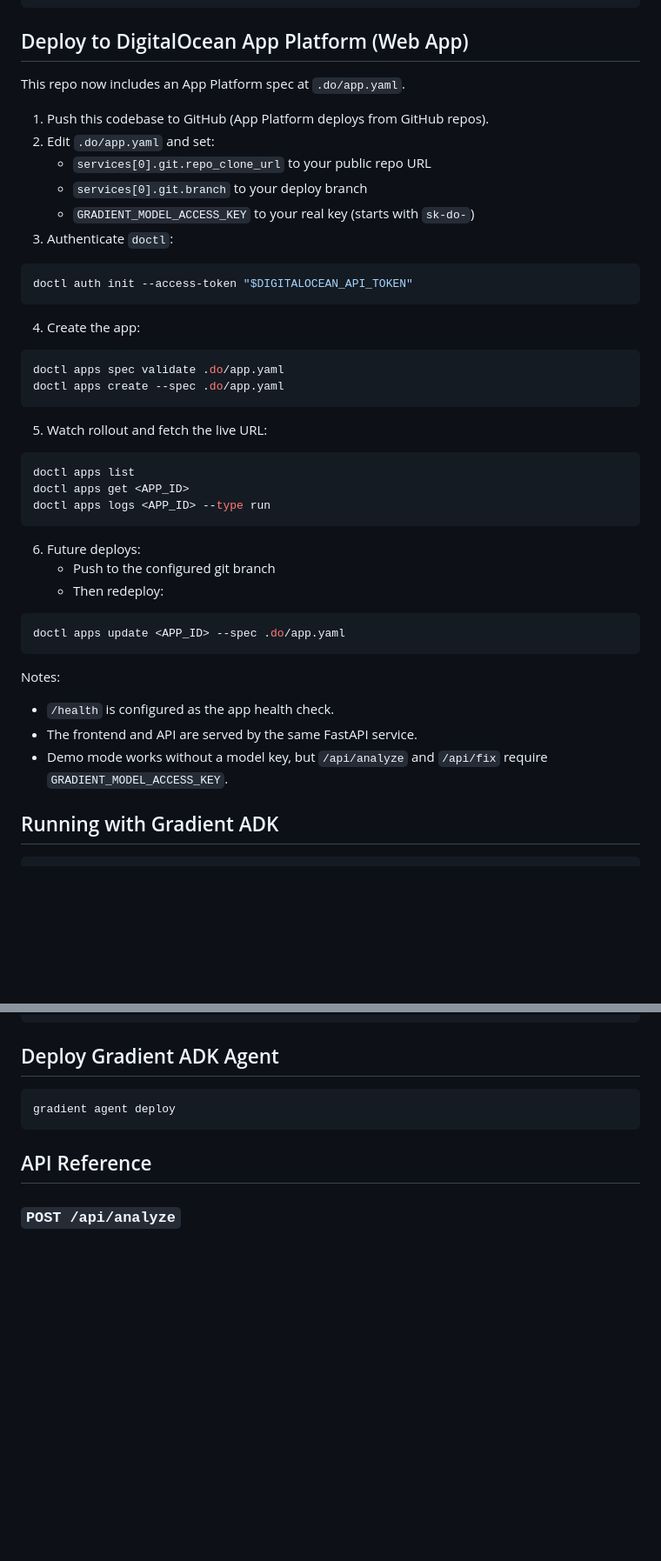
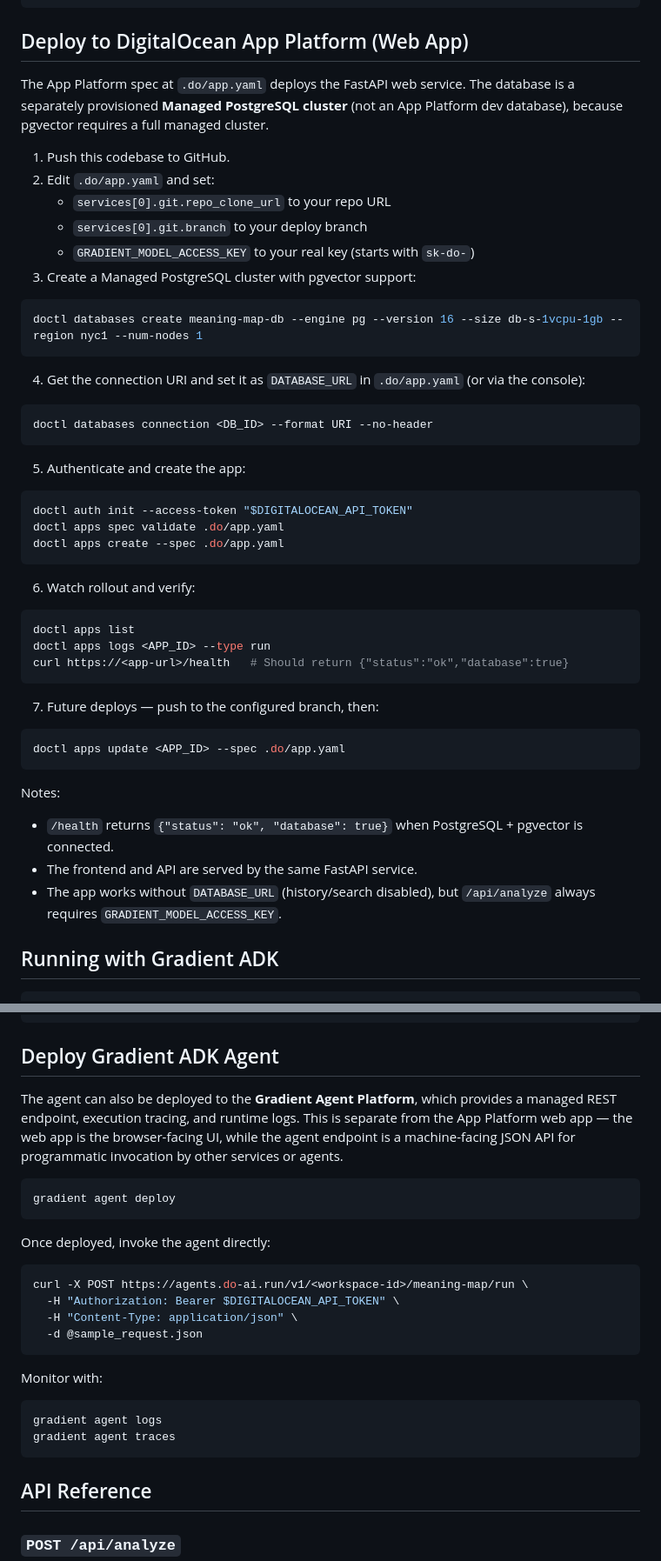
Before and after one commit to michi883/meaning-map, a Markdown page: README.md, 2 parts joined by grey strips. Shown at 87% size. Drawn GitHub-style; blank space fills up the shorter version.

Commit message:
Update README to reflect deployed state: Agent Platform, Managed DB cluster, favicon
Co-Authored-By: Claude Opus 4.6 <noreply@anthropic.com>

````diff
--- a/README.md
+++ b/README.md
@@ -138,46 +140,51 @@ python -m pytest tests/ -v
 
 ## Deploy to DigitalOcean App Platform (Web App)
 
-This repo now includes an App Platform spec at `.do/app.yaml`.
+The App Platform spec at `.do/app.yaml` deploys the FastAPI web service. The database is a separately provisioned **Managed PostgreSQL cluster** (not an App Platform dev database), because pgvector requires a full managed cluster.
 
-1. Push this codebase to GitHub (App Platform deploys from GitHub repos).
+1. Push this codebase to GitHub.
 2. Edit `.do/app.yaml` and set:
-   - `services[0].git.repo_clone_url` to your public repo URL
+   - `services[0].git.repo_clone_url` to your repo URL
    - `services[0].git.branch` to your deploy branch
    - `GRADIENT_MODEL_ACCESS_KEY` to your real key (starts with `sk-do-`)
-3. Authenticate `doctl`:
+3. Create a Managed PostgreSQL cluster with pgvector support:
+
+```bash
+doctl databases create meaning-map-db --engine pg --version 16 --size db-s-1vcpu-1gb --region nyc1 --num-nodes 1
+```
+
+4. Get the connection URI and set it as `DATABASE_URL` in `.do/app.yaml` (or via the console):
+
+```bash
+doctl databases connection <DB_ID> --format URI --no-header
+```
+
+5. Authenticate and create the app:
 
 ```bash
 doctl auth init --access-token "$DIGITALOCEAN_API_TOKEN"
-```
-
-4. Create the app:
-
-```bash
 doctl apps spec validate .do/app.yaml
 doctl apps create --spec .do/app.yaml
 ```
 
-5. Watch rollout and fetch the live URL:
+6. Watch rollout and verify:
 
 ```bash
 doctl apps list
-doctl apps get <APP_ID>
 doctl apps logs <APP_ID> --type run
+curl https://<app-url>/health   # Should return {"status":"ok","database":true}
 ```
 
-6. Future deploys:
-   - Push to the configured git branch
-   - Then redeploy:
+7. Future deploys — push to the configured branch, then:
 
 ```bash
 doctl apps update <APP_ID> --spec .do/app.yaml
 ```
 
 Notes:
-- `/health` is configured as the app health check.
+- `/health` returns `{"status": "ok", "database": true}` when PostgreSQL + pgvector is connected.
 - The frontend and API are served by the same FastAPI service.
-- Demo mode works without a model key, but `/api/analyze` and `/api/fix` require `GRADIENT_MODEL_ACCESS_KEY`.
+- The app works without `DATABASE_URL` (history/search disabled), but `/api/analyze` always requires `GRADIENT_MODEL_ACCESS_KEY`.
 
 ## Running with Gradient ADK
 
@@ -201,8 +208,26 @@ curl -X POST http://localhost:8080/run \
 
 ## Deploy Gradient ADK Agent
 
+The agent can also be deployed to the **Gradient Agent Platform**, which provides a managed REST endpoint, execution tracing, and runtime logs. This is separate from the App Platform web app — the web app is the browser-facing UI, while the agent endpoint is a machine-facing JSON API for programmatic invocation by other services or agents.
+
 ```bash
 gradient agent deploy
+```
+
+Once deployed, invoke the agent directly:
+
+```bash
+curl -X POST https://agents.do-ai.run/v1/<workspace-id>/meaning-map/run \
+  -H "Authorization: Bearer $DIGITALOCEAN_API_TOKEN" \
+  -H "Content-Type: application/json" \
+  -d @sample_request.json
+```
+
+Monitor with:
+
+```bash
+gradient agent logs
+gradient agent traces
 ```
 
 ## API Reference
````
Also changed, not shown: other parts of README.md (+7 -5 lines).
